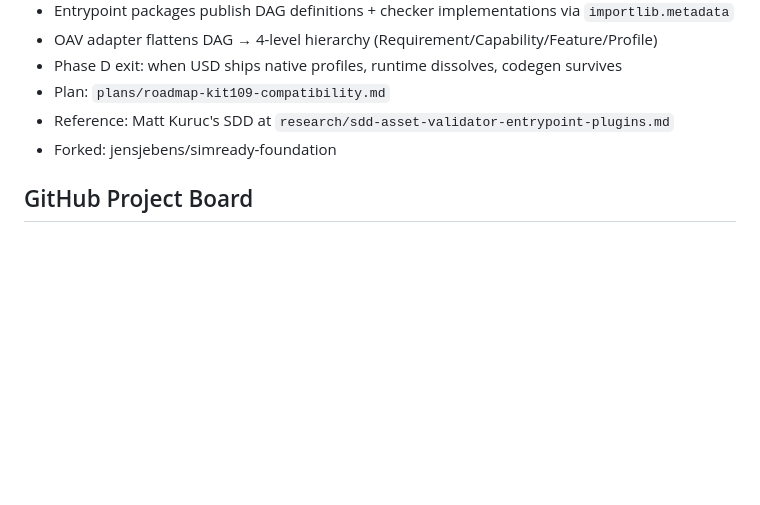
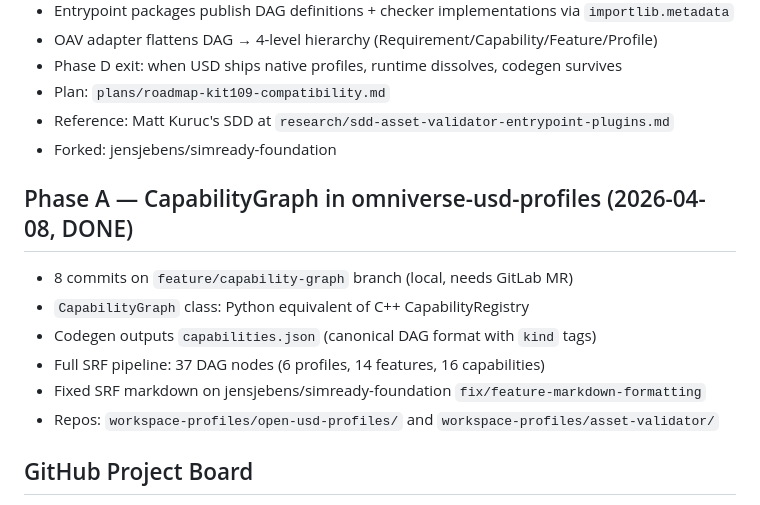
Before and after one commit to jensjebens/usd-profiles, a Markdown page: MEMORY.md, the part around the change. Rendered like a GitHub page; blank space fills up the shorter version.

```diff
--- a/MEMORY.md
+++ b/MEMORY.md
@@ -74,6 +74,14 @@ The projects form complementary layers, not competitors:
 - Reference: Matt Kuruc's SDD at `research/sdd-asset-validator-entrypoint-plugins.md`
 - Forked: jensjebens/simready-foundation
 
+## Phase A — CapabilityGraph in omniverse-usd-profiles (2026-04-08, DONE)
+- 8 commits on `feature/capability-graph` branch (local, needs GitLab MR)
+- `CapabilityGraph` class: Python equivalent of C++ CapabilityRegistry
+- Codegen outputs `capabilities.json` (canonical DAG format with `kind` tags)
+- Full SRF pipeline: 37 DAG nodes (6 profiles, 14 features, 16 capabilities)
+- Fixed SRF markdown on jensjebens/simready-foundation `fix/feature-markdown-formatting`
+- Repos: `workspace-profiles/open-usd-profiles/` and `workspace-profiles/asset-validator/`
+
 ## GitHub Project Board
 - "SimReady, USDValidation and USDProfiles" on jensjebens
 - All issues on jensjebens/usd-profiles (not OpenUSD)
```
Also changed, not shown: memory/2026-04-08.md (+12 -1 lines).
